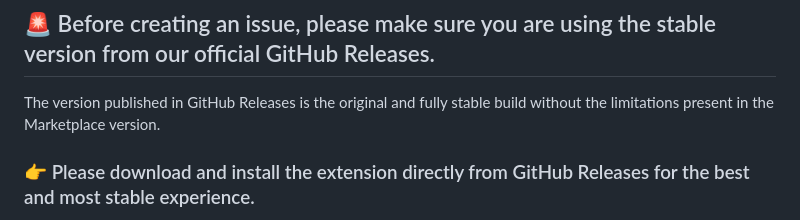
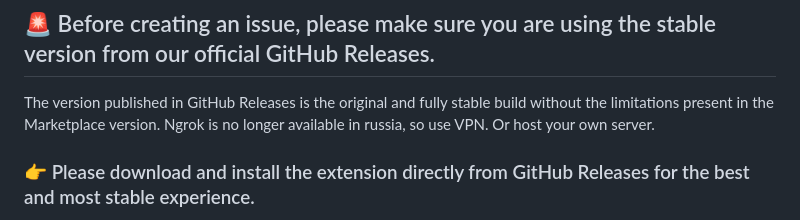
Before and after one commit to MazyLawzey/websync-live, a Markdown page: README.md, the part around the change. Rendered like a GitHub page.

Commit message:
Update README with Ngrok availability information
Added note about Ngrok availability in Russia and VPN usage.

```diff
--- a/README.md
+++ b/README.md
@@ -142,6 +142,7 @@ The Marketplace version has significant limitations and restrictions, which may
 ## 🚨 Before creating an issue, please make sure you are using the stable version from our official GitHub Releases.
 
 The version published in GitHub Releases is the original and fully stable build without the limitations present in the Marketplace version.
+Ngrok is no longer available in russia, so use VPN. Or host your own server.
 
 ### 👉 Please download and install the extension directly from GitHub Releases for the best and most stable experience.
 
```
